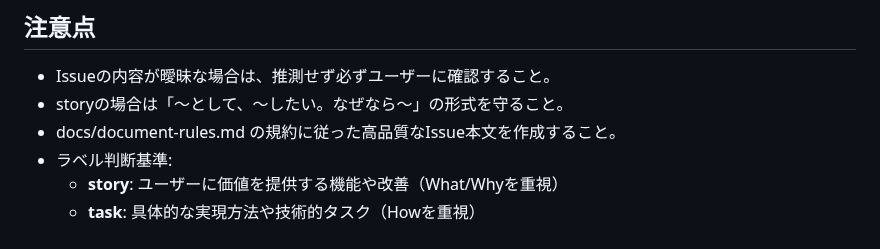
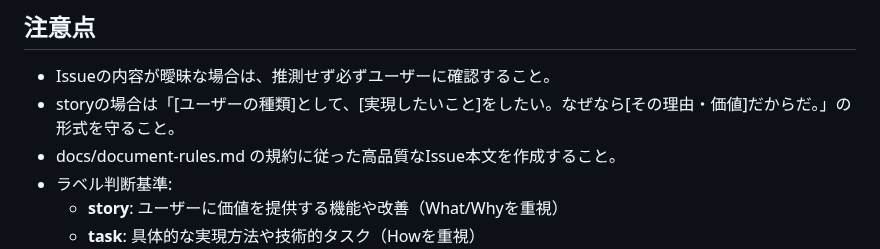
Before and after one commit to canpok1/maze-runner, a Markdown page: .claude/commands/plan-issue.md, the part around the change. GitHub-like rendering.

Commit message:
注意点のユーザーストーリー形式をテンプレートと統一
https://claude.ai/code/session_01KqFZBBGyWUGM8TXpBoyUjN

```diff
--- a/.claude/commands/plan-issue.md
+++ b/.claude/commands/plan-issue.md
@@ -81,7 +81,7 @@ Issue の種別（story/task）に応じて適切なラベルを自動付与し
 ## 注意点
 
 - Issueの内容が曖昧な場合は、推測せず必ずユーザーに確認すること。
-- storyの場合は「〜として、〜したい。なぜなら〜」の形式を守ること。
+- storyの場合は「[ユーザーの種類]として、[実現したいこと]をしたい。なぜなら[その理由・価値]だからだ。」の形式を守ること。
 - docs/document-rules.md の規約に従った高品質なIssue本文を作成すること。
 - ラベル判断基準:
     - **story**: ユーザーに価値を提供する機能や改善（What/Whyを重視）
```
